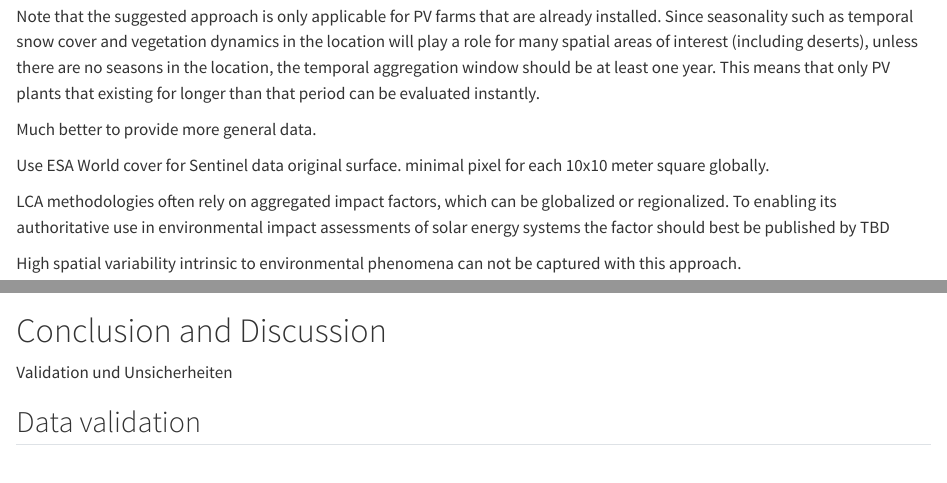
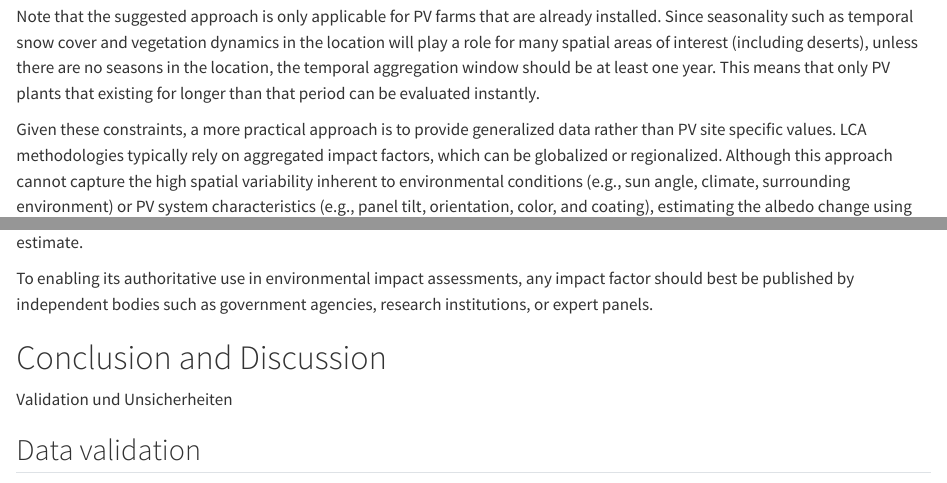
Before and after one commit to elkeelke/pwrg2, a Quarto document (index.qmd): the page in a window 1100 px wide, from 11110 px down before the commit and from 11060 px down after it, so that both start at the same text, and a second part further down, joined at a grey line. Rendered offline with R 4.5, knitr and Pandoc in place of Quarto, with nearby package versions; a font, style sheet, LaTeX package, included part or bibliography that could not be used is replaced or left out.

Commit message:
First draft finished

```diff
--- a/index.qmd
+++ b/index.qmd
@@ -256,13 +256,9 @@ As described in @sec-remote-sensing, the relevant data for the area of interest
 
 Note that the suggested approach is only applicable for PV farms that are already installed. Since seasonality such as temporal snow cover and vegetation dynamics in the location will play a role for many spatial areas of interest (including deserts), unless there are no seasons in the location, the temporal aggregation window should be at least one year. This means that only PV plants that existing for longer than that period can be evaluated instantly.
 
-Much better to provide more general data.
+Given these constraints, a more practical approach is to provide generalized data rather than PV site specific values. LCA methodologies typically rely on aggregated impact factors, which can be globalized or regionalized. Although this approach cannot capture the high spatial variability inherent to environmental conditions (e.g., sun angle, climate, surrounding environment) or PV system characteristics (e.g., panel tilt, orientation, color, and coating), estimating the albedo change using general values for the albedo of PV panels and the original surface, as described in @sec-original-surface, is expected to result in a reasonable estimate.
 
-Use ESA World cover for Sentinel data original surface. minimal pixel for each 10x10 meter square globally.
-
-LCA methodologies often rely on aggregated impact factors, which can be globalized or regionalized. To enabling its authoritative use in environmental impact assessments of solar energy systems the factor should best be published by TBD
-
-High spatial variability intrinsic to environmental phenomena can not be captured with this approach.
+To enabling its authoritative use in environmental impact assessments, any impact factor should best be published by independent bodies such as government agencies, research institutions, or expert panels.
 
 <!--
 
```
Also changed, not shown: index.qmd (2 more changed lines).
